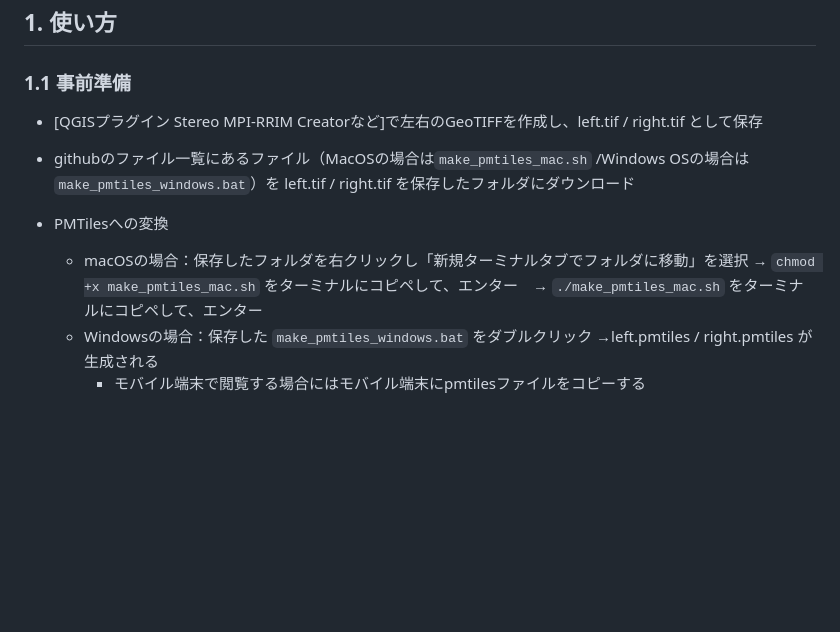
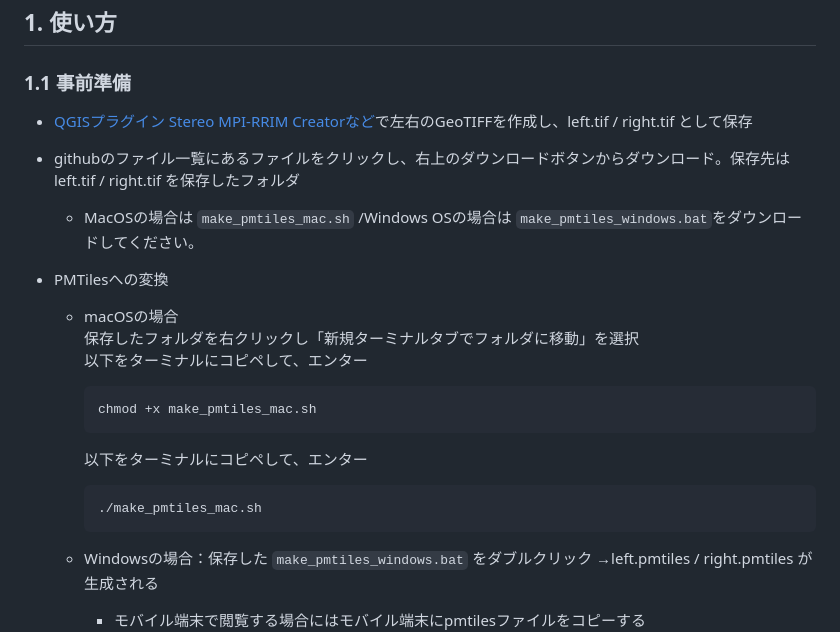
Before and after one commit to yiwasa/StereoPMTilesViewer, a Markdown page: README.md, the part around the change. Drawn GitHub-style; blank space fills up the shorter version.

````diff
--- a/README.md
+++ b/README.md
@@ -18,13 +18,24 @@
 
 ### 1.1 事前準備
 
-* [QGISプラグイン Stereo MPI-RRIM Creatorなど]で左右のGeoTIFFを作成し、left.tif / right.tif として保存
+* [QGISプラグイン Stereo MPI-RRIM Creatorなど](https://github.com/yiwasa/Stereo-MPI-RRIM-Creator)で左右のGeoTIFFを作成し、left.tif / right.tif として保存
 
-* githubのファイル一覧にあるファイル（MacOSの場合は`make_pmtiles_mac.sh` /Windows OSの場合は`make_pmtiles_windows.bat`）を left.tif / right.tif を保存したフォルダにダウンロード
+* githubのファイル一覧にあるファイルをクリックし、右上のダウンロードボタンからダウンロード。保存先は　left.tif / right.tif を保存したフォルダ
+  * MacOSの場合は `make_pmtiles_mac.sh` /Windows OSの場合は `make_pmtiles_windows.bat`をダウンロードしてください。
 
 * PMTilesへの変換
 
-  * macOSの場合：保存したフォルダを右クリックし「新規ターミナルタブでフォルダに移動」を選択 → `chmod +x make_pmtiles_mac.sh` をターミナルにコピペして、エンター　→ `./make_pmtiles_mac.sh` をターミナルにコピペして、エンター
+  * macOSの場合<br>
+  保存したフォルダを右クリックし「新規ターミナルタブでフォルダに移動」を選択<br>
+  以下をターミナルにコピペして、エンター
+    ```text
+    chmod +x make_pmtiles_mac.sh
+    ```
+    以下をターミナルにコピペして、エンター
+    ```text
+    ./make_pmtiles_mac.sh
+    ```
+
   * Windowsの場合：保存した `make_pmtiles_windows.bat` をダブルクリック
   →left.pmtiles / right.pmtiles が生成される
     * モバイル端末で閲覧する場合にはモバイル端末にpmtilesファイルをコピーする
````
